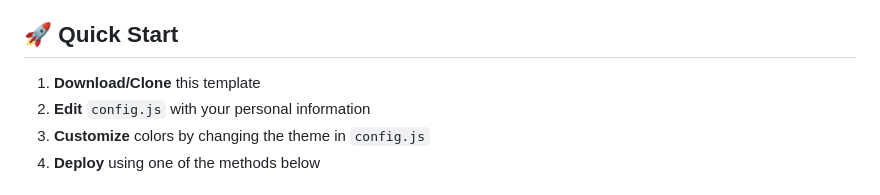
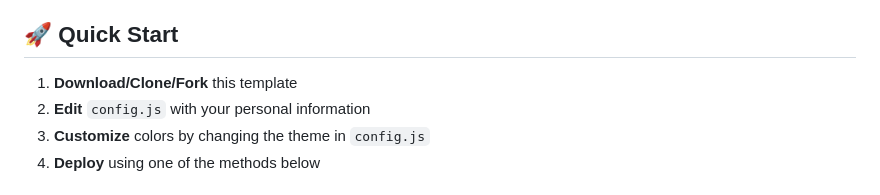
Before and after one commit to simardwtf/BilingualResumeWebsiteTemplate, a Markdown page: README.md, the part around the change. Rendered like a GitHub page.

Commit message:
Update Quick Start instructions in README

```diff
--- a/README.md
+++ b/README.md
@@ -17,7 +17,7 @@ https://bilingualresumewebsitetemplate.simard.wtf/
 
 ## 🚀 Quick Start
 
-1. **Download/Clone** this template
+1. **Download/Clone/Fork** this template
 2. **Edit** `config.js` with your personal information
 3. **Customize** colors by changing the theme in `config.js`
 4. **Deploy** using one of the methods below
```
